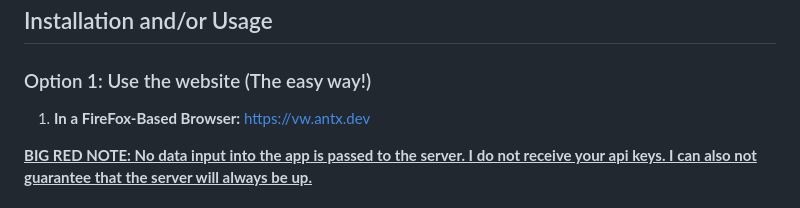
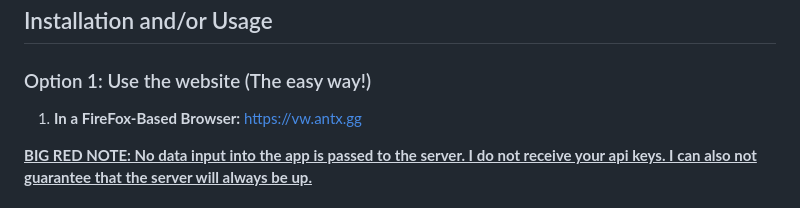
Before and after one commit to antitux/videowall, a Markdown page: README.md, the part around one of its changes. Drawn GitHub-style.

Commit message:
Updating typos

```diff
--- a/README.md
+++ b/README.md
@@ -45,7 +45,7 @@ A Simple web app that displays all your followed Twitch streams in a dynamic gri
 
 ### Option 1: Use the website (The easy way!)
 
-1. **In a FireFox-Based Browser:** https://vw.antx.dev
+1. **In a FireFox-Based Browser:** https://vw.antx.gg
 
 **<span style="color:red;"><u>BIG RED NOTE: No data input into the app is passed to the server. I do not receive your api keys. I can also not guarantee that the server will always be up.</u></span>**
 
```
Also changed, not shown: other parts of README.md (+0 -1 lines).
